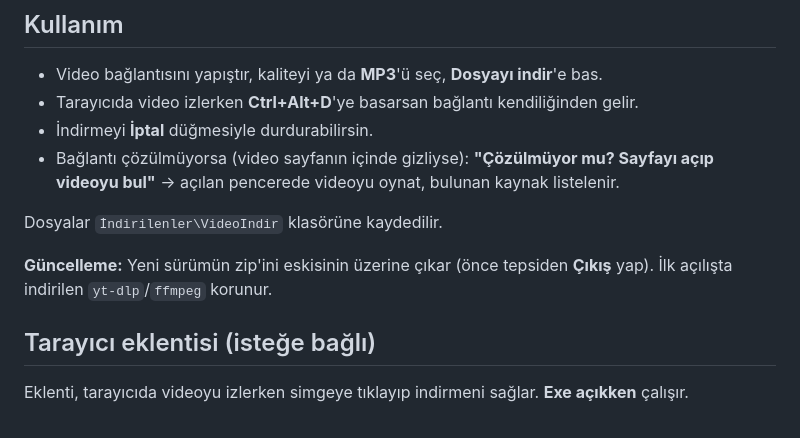
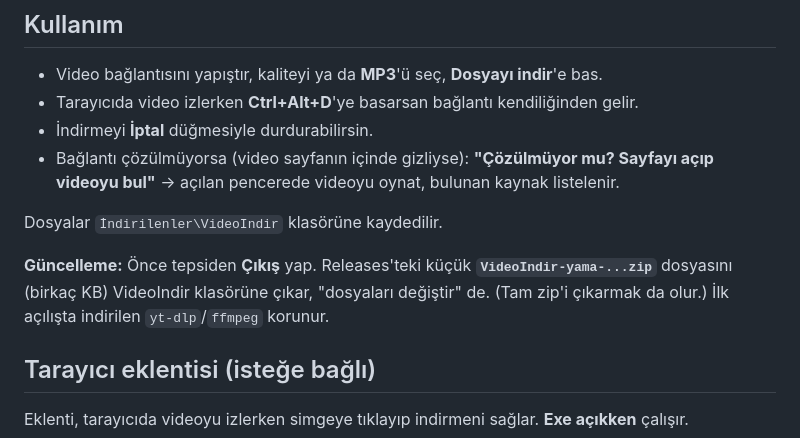
Before and after one commit to emiraneren/VideoIndir, a Markdown page: README.md, the part around the change. GitHub-like rendering.

Commit message:
README: yama ile güncelleme anlatıldı
Co-Authored-By: Claude Sonnet 5.5 <noreply@anthropic.com>

```diff
--- a/README.md
+++ b/README.md
@@ -20,7 +20,7 @@ Ayrıca bir şey kurman gerekmez. Sağ alttaki tepsi simgesi uygulamanın çalı
 
 Dosyalar `İndirilenler\VideoIndir` klasörüne kaydedilir.
 
-**Güncelleme:** Yeni sürümün zip'ini eskisinin üzerine çıkar (önce tepsiden **Çıkış** yap). İlk açılışta indirilen `yt-dlp`/`ffmpeg` korunur.
+**Güncelleme:** Önce tepsiden **Çıkış** yap. Releases'teki küçük **`VideoIndir-yama-...zip`** dosyasını (birkaç KB) VideoIndir klasörüne çıkar, "dosyaları değiştir" de. (Tam zip'i çıkarmak da olur.) İlk açılışta indirilen `yt-dlp`/`ffmpeg` korunur.
 
 ## Tarayıcı eklentisi (isteğe bağlı)
 
```
